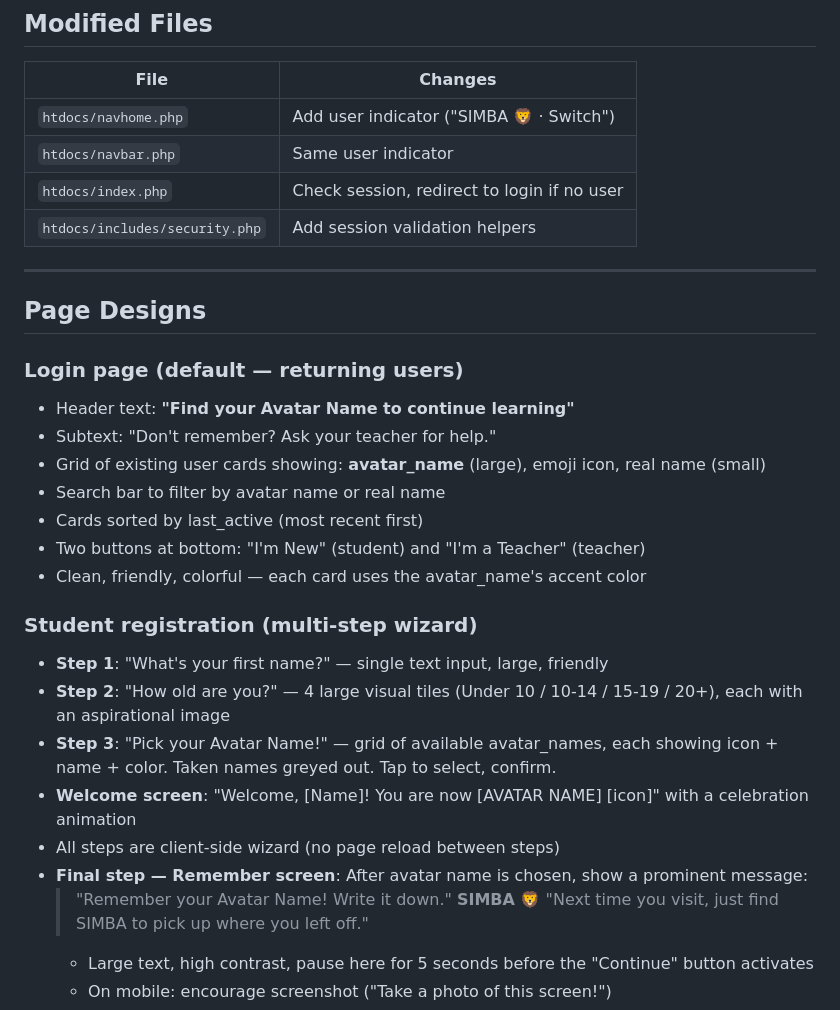
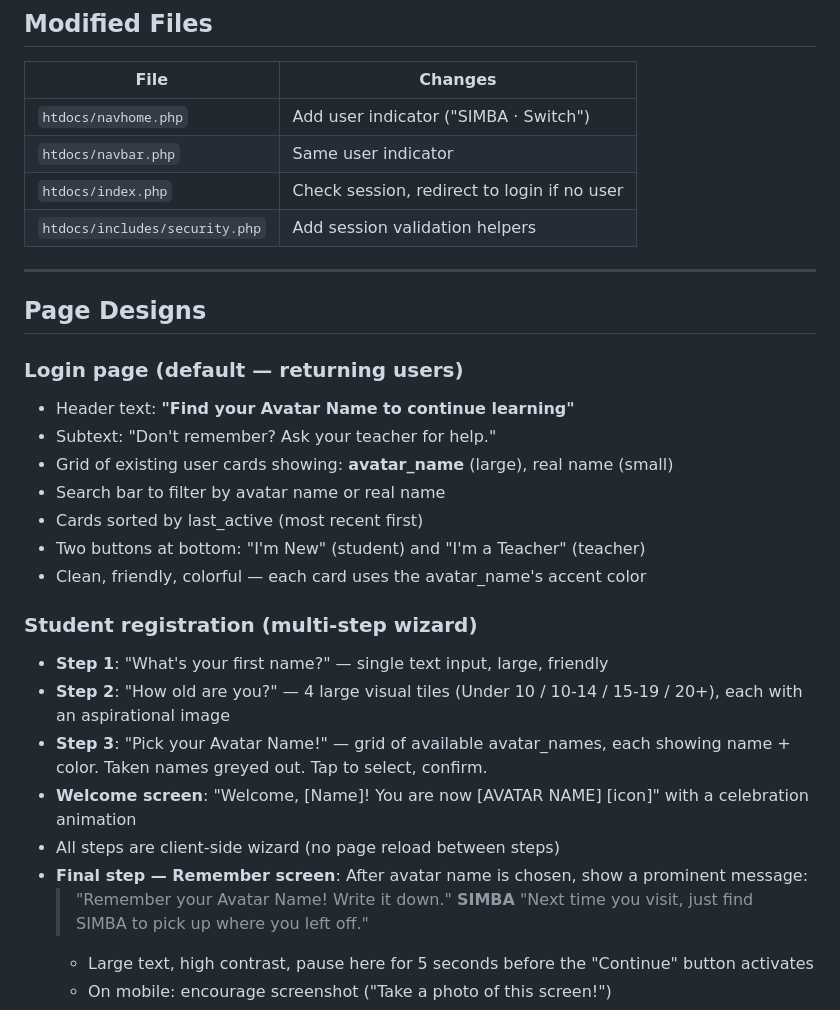
Before and after one commit to aburgess32/edutek, a Markdown page: docs/fre-11-predev-plan.md, the part around one of its changes. Rendered like a GitHub page.

```diff
--- a/docs/fre-11-predev-plan.md
+++ b/docs/fre-11-predev-plan.md
@@ -203,7 +203,7 @@ $_SESSION['login_time']   = int;      // Unix timestamp
 
 | File | Changes |
 |------|---------|
-| `htdocs/navhome.php` | Add user indicator ("SIMBA 🦁 · Switch") |
+| `htdocs/navhome.php` | Add user indicator ("SIMBA · Switch") |
 | `htdocs/navbar.php` | Same user indicator |
 | `htdocs/index.php` | Check session, redirect to login if no user |
 | `htdocs/includes/security.php` | Add session validation helpers |
@@ -215,7 +215,7 @@ $_SESSION['login_time']   = int;      // Unix timestamp
 ### Login page (default — returning users)
 - Header text: **"Find your Avatar Name to continue learning"**
 - Subtext: "Don't remember? Ask your teacher for help."
-- Grid of existing user cards showing: **avatar_name** (large), emoji icon, real name (small)
+- Grid of existing user cards showing: **avatar_name** (large), real name (small)
 - Search bar to filter by avatar name or real name
 - Cards sorted by last_active (most recent first)
 - Two buttons at bottom: "I'm New" (student) and "I'm a Teacher" (teacher)
@@ -224,12 +224,12 @@ $_SESSION['login_time']   = int;      // Unix timestamp
 ### Student registration (multi-step wizard)
 - **Step 1**: "What's your first name?" — single text input, large, friendly
 - **Step 2**: "How old are you?" — 4 large visual tiles (Under 10 / 10-14 / 15-19 / 20+), each with an aspirational image
-- **Step 3**: "Pick your Avatar Name!" — grid of available avatar_names, each showing icon + name + color. Taken names greyed out. Tap to select, confirm.
+- **Step 3**: "Pick your Avatar Name!" — grid of available avatar_names, each showing name + color. Taken names greyed out. Tap to select, confirm.
 - **Welcome screen**: "Welcome, [Name]! You are now [AVATAR NAME] [icon]" with a celebration animation
 - All steps are client-side wizard (no page reload between steps)
 - **Final step — Remember screen**: After avatar name is chosen, show a prominent message:
   > "Remember your Avatar Name! Write it down."
-  > **SIMBA 🦁**
+  > **SIMBA**
   > "Next time you visit, just find SIMBA to pick up where you left off."
   - Large text, high contrast, pause here for 5 seconds before the "Continue" button activates
   - On mobile: encourage screenshot ("Take a photo of this screen!")
```
Also changed, not shown: other parts of docs/fre-11-predev-plan.md (+26 -26 lines).
